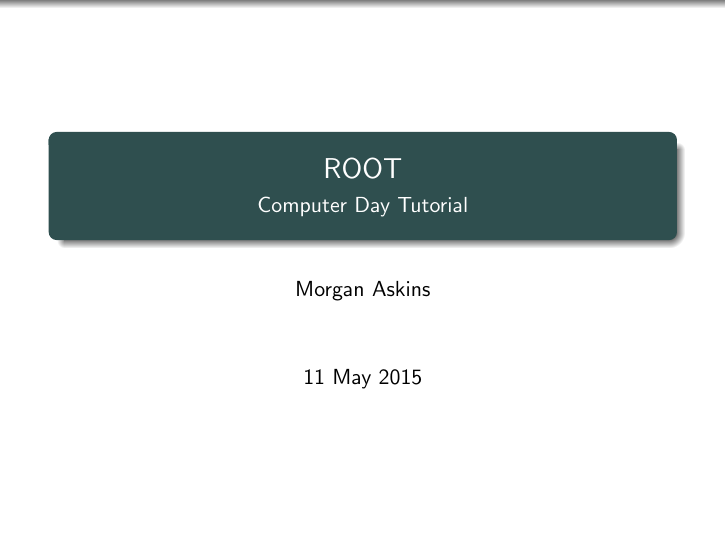
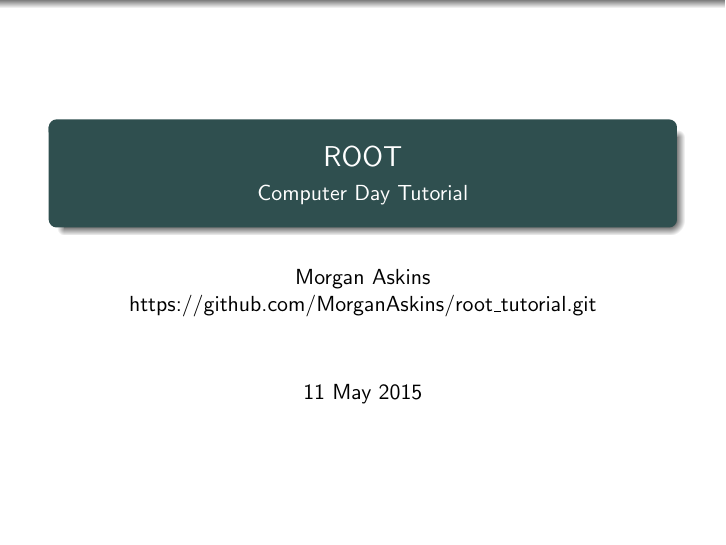
Before and after one commit to MorganAskins/root_tutorial, LaTeX slides (presentation/root_tutorial.tex): page 1 of 16. Compiled offline with pdfLaTeX; a LaTeX package or settings file that is missing is left out.

```diff
--- a/presentation/root_tutorial.tex
+++ b/presentation/root_tutorial.tex
@@ -23,7 +23,7 @@
 % A subtitle is optional and this may be deleted
 \subtitle{Computer Day Tutorial}
 
-\author{Morgan Askins}
+\author{Morgan Askins\\ https://github.com/MorganAskins/root\_tutorial.git}
 
 \date{11 May 2015}
 
```
Also changed, not shown: presentation/texfiles/root_tutorial.pdf, programs/Makefile (added), 1 other file.
